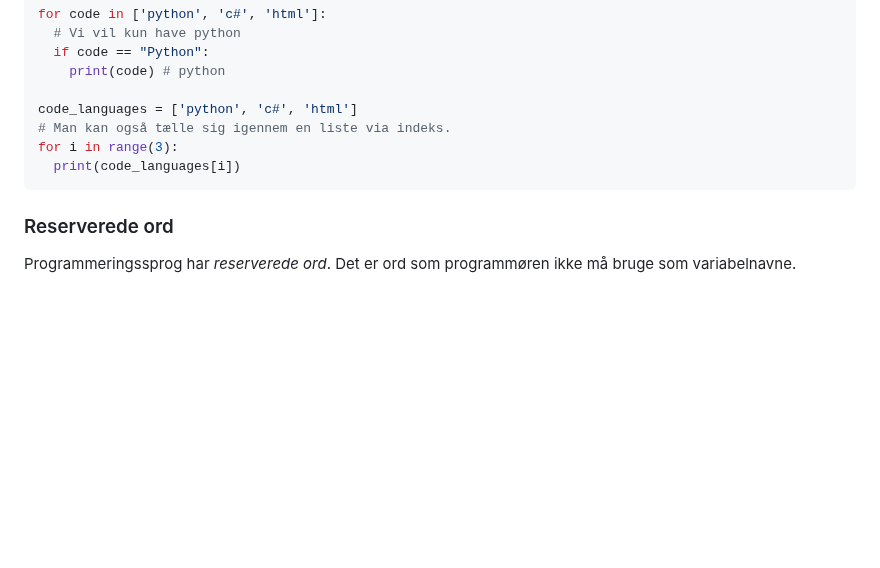
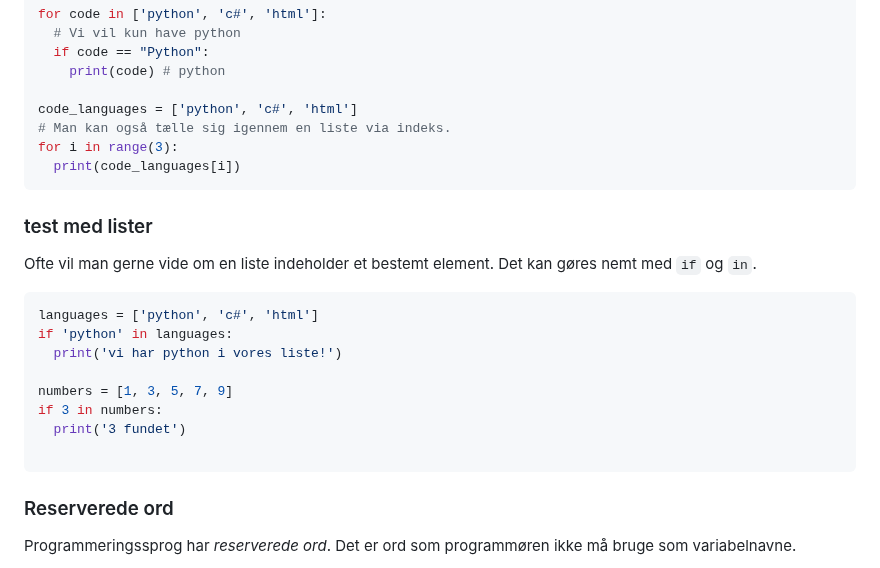
Before and after one commit to kirkby/progb, a Markdown page: f1/f1-1-introduktion.md, the part around the change. Drawn GitHub-style; blank space fills up the shorter version.

Commit message:
Added in list example

````diff
--- a/f1/f1-1-introduktion.md
+++ b/f1/f1-1-introduktion.md
@@ -327,6 +327,24 @@ for i in range(3):
   print(code_languages[i])
 ```
 
+### test med lister
+
+Ofte vil man gerne vide om en liste indeholder et bestemt element.
+Det kan gøres nemt med `if` og `in`.
+
+``` python
+languages = ['python', 'c#', 'html']
+if 'python' in languages:
+  print('vi har python i vores liste!')
+
+numbers = [1, 3, 5, 7, 9]
+if 3 in numbers:
+  print('3 fundet')
+
+```
+
+
+
 ### Reserverede ord
 Programmeringssprog har _reserverede ord_. Det er ord som programmøren  ikke må bruge som variabelnavne.
 
````
